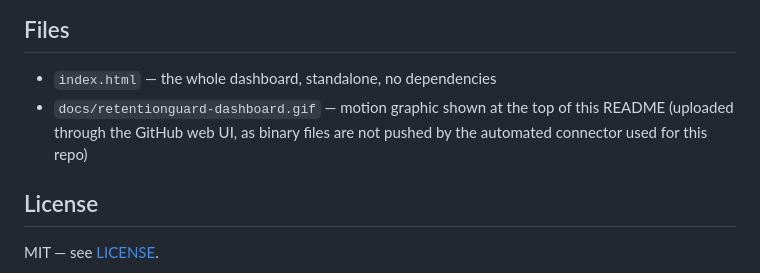
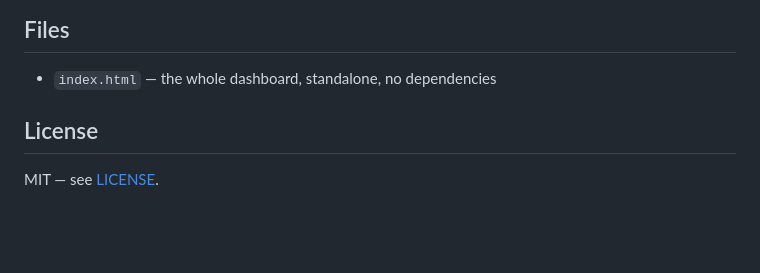
Before and after one commit to adityaaravind/retentionguard-dashboard, a Markdown page: README.md, the part around one of its changes. GitHub-like rendering; blank space fills up the shorter version.

Commit message:
Update README to remove demo image and description
Removed demo image and related description from README.

```diff
--- a/README.md
+++ b/README.md
@@ -82,9 +78,6 @@ cryptographic proof system.
 ## Files
 
 - `index.html` — the whole dashboard, standalone, no dependencies
-- `docs/retentionguard-dashboard.gif` — motion graphic shown at the
-  top of this README (uploaded through the GitHub web UI, as binary
-  files are not pushed by the automated connector used for this repo)
 
 ## License
 
```
Also changed, not shown: other parts of README.md (+0 -4 lines).
